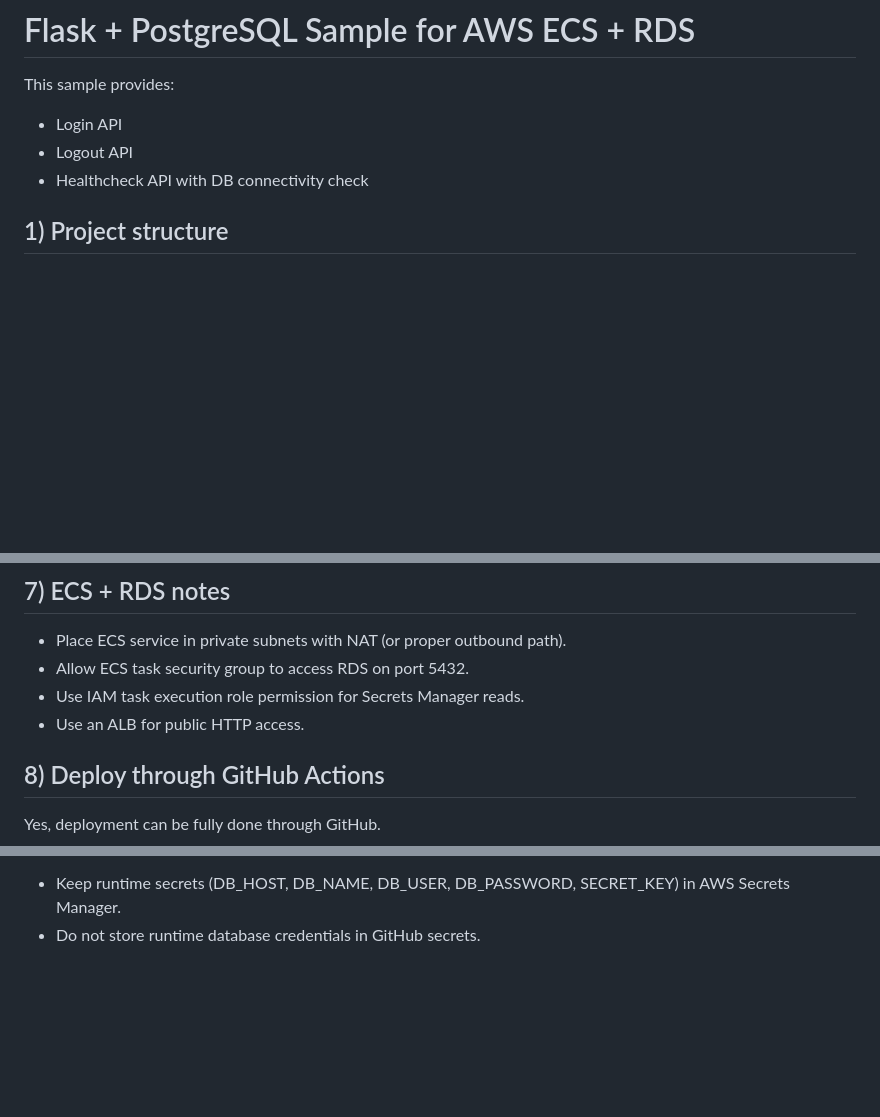
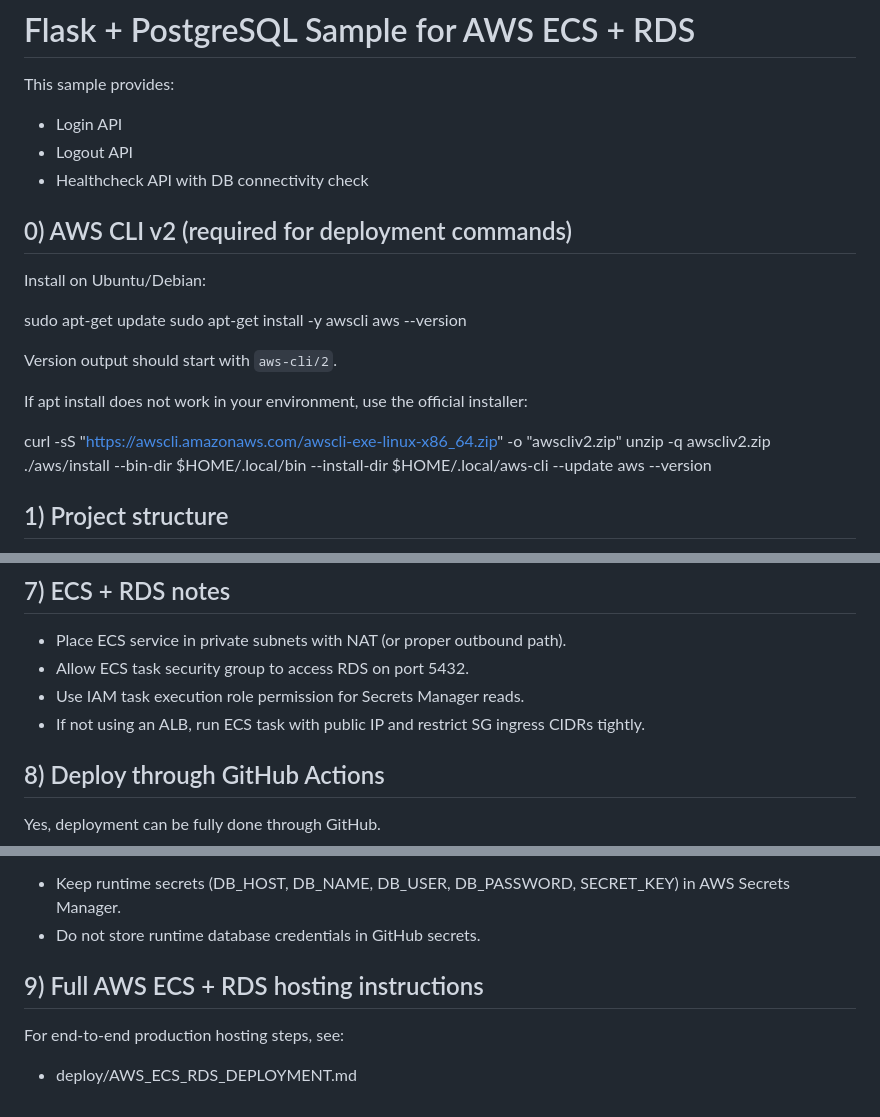
Before and after one commit to dgomatenten/aws-flask, a Markdown page: README.md, 3 parts joined by grey strips. Drawn GitHub-style; blank space fills up the shorter version.

Commit message:
Add AWS CLI install instructions and no-ALB ECS runbook

```diff
--- a/README.md
+++ b/README.md
@@ -4,6 +4,23 @@ This sample provides:
 - Login API
 - Logout API
 - Healthcheck API with DB connectivity check
+
+## 0) AWS CLI v2 (required for deployment commands)
+
+Install on Ubuntu/Debian:
+
+sudo apt-get update
+sudo apt-get install -y awscli
+aws --version
+
+Version output should start with `aws-cli/2`.
+
+If apt install does not work in your environment, use the official installer:
+
+curl -sS "https://awscli.amazonaws.com/awscli-exe-linux-x86_64.zip" -o "awscliv2.zip"
+unzip -q awscliv2.zip
+./aws/install --bin-dir $HOME/.local/bin --install-dir $HOME/.local/aws-cli --update
+aws --version
 
 ## 1) Project structure
 
@@ -131,7 +148,7 @@ docker push <account-id>.dkr.ecr.<region>.amazonaws.com/aws-flask-auth:latest
 - Place ECS service in private subnets with NAT (or proper outbound path).
 - Allow ECS task security group to access RDS on port 5432.
 - Use IAM task execution role permission for Secrets Manager reads.
-- Use an ALB for public HTTP access.
+- If not using an ALB, run ECS task with public IP and restrict SG ingress CIDRs tightly.
 
 ## 8) Deploy through GitHub Actions
 
@@ -159,3 +176,8 @@ See full list in:
 Important security note:
 - Keep runtime secrets (DB_HOST, DB_NAME, DB_USER, DB_PASSWORD, SECRET_KEY) in AWS Secrets Manager.
 - Do not store runtime database credentials in GitHub secrets.
+
+## 9) Full AWS ECS + RDS hosting instructions
+
+For end-to-end production hosting steps, see:
+- deploy/AWS_ECS_RDS_DEPLOYMENT.md
```
Also changed, not shown: deploy/AWS_ECS_RDS_DEPLOYMENT.md (added, +377 -0 lines).
